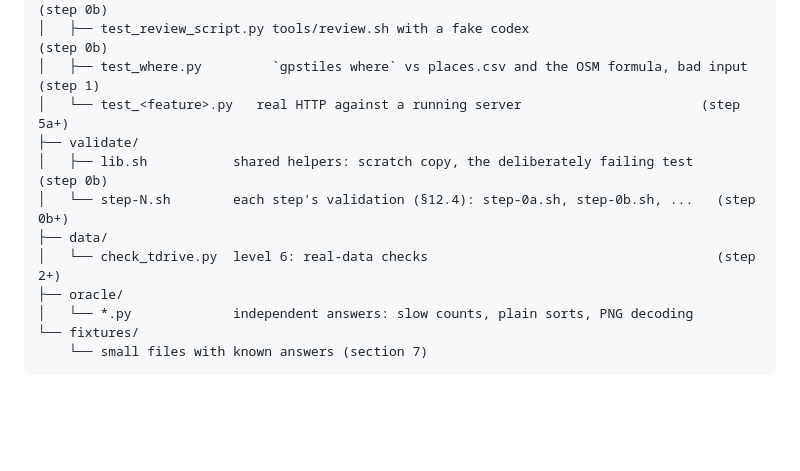
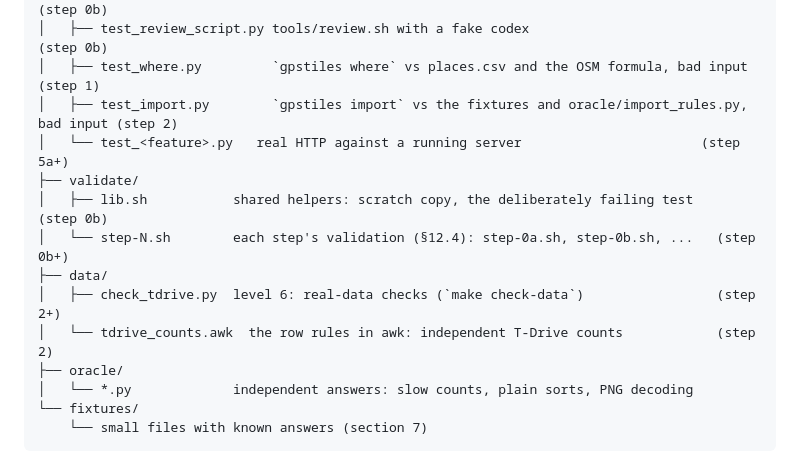
Before and after one commit to srir84/gps-tile-server, a Markdown page: docs/TESTING.md, the part around the change. GitHub-like rendering; blank space fills up the shorter version.

```diff
--- a/docs/TESTING.md
+++ b/docs/TESTING.md
@@ -125,12 +125,14 @@ tests/
 │   ├── test_stop_gate.py     tools/stop-gate.sh with a fake check                        (step 0b)
 │   ├── test_review_script.py tools/review.sh with a fake codex                           (step 0b)
 │   ├── test_where.py         `gpstiles where` vs places.csv and the OSM formula, bad input (step 1)
+│   ├── test_import.py        `gpstiles import` vs the fixtures and oracle/import_rules.py, bad input (step 2)
 │   └── test_<feature>.py   real HTTP against a running server                       (step 5a+)
 ├── validate/
 │   ├── lib.sh           shared helpers: scratch copy, the deliberately failing test    (step 0b)
 │   └── step-N.sh        each step's validation (§12.4): step-0a.sh, step-0b.sh, ...   (step 0b+)
 ├── data/
-│   └── check_tdrive.py  level 6: real-data checks                                     (step 2+)
+│   ├── check_tdrive.py  level 6: real-data checks (`make check-data`)                 (step 2+)
+│   └── tdrive_counts.awk  the row rules in awk: independent T-Drive counts            (step 2)
 ├── oracle/
 │   └── *.py             independent answers: slow counts, plain sorts, PNG decoding
 └── fixtures/
```
Also changed, not shown: PROGRESS.md (+10 -7 lines), docs/steps/step-2.md (added, +190 -0 lines), docs/images/step-2-imported-points.png (added), 16 other files.
